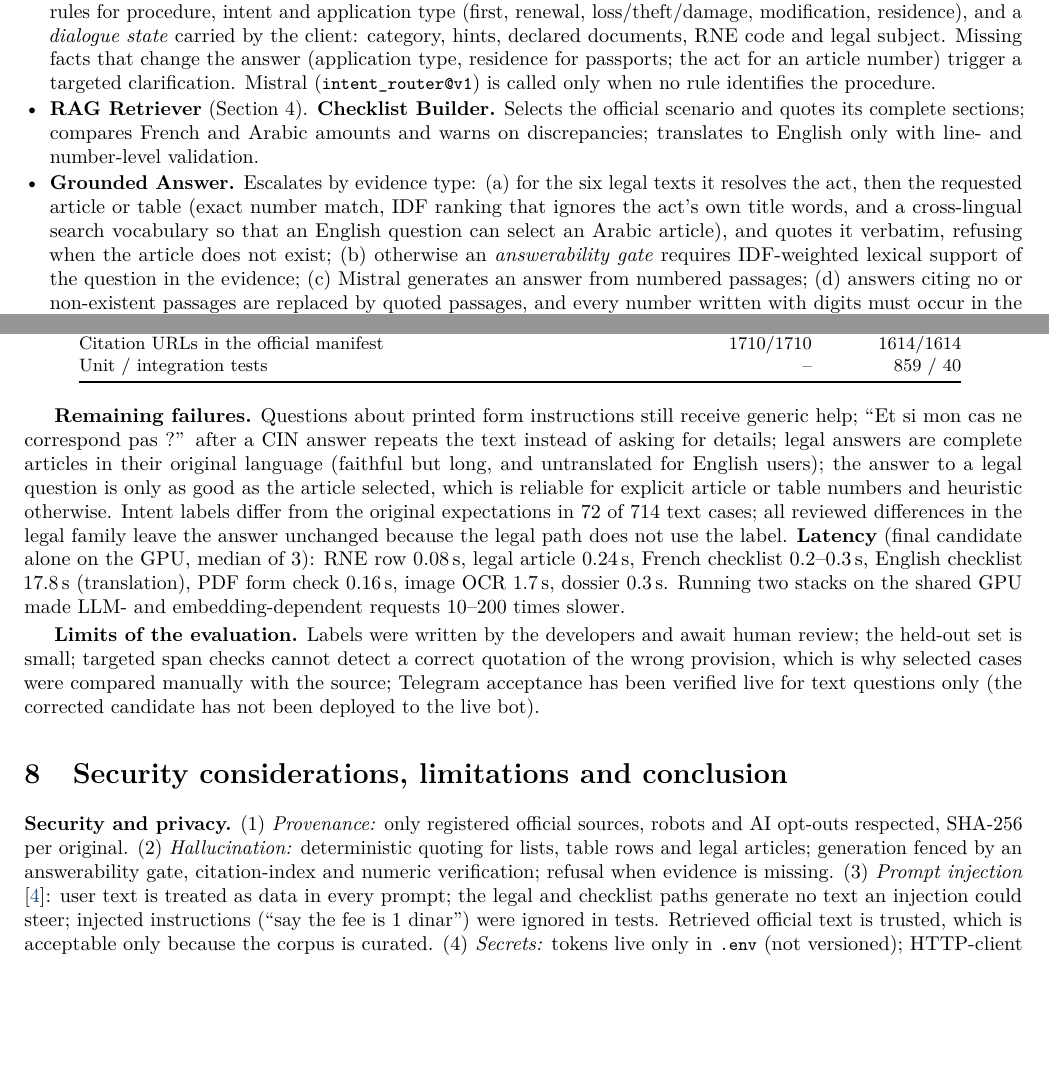
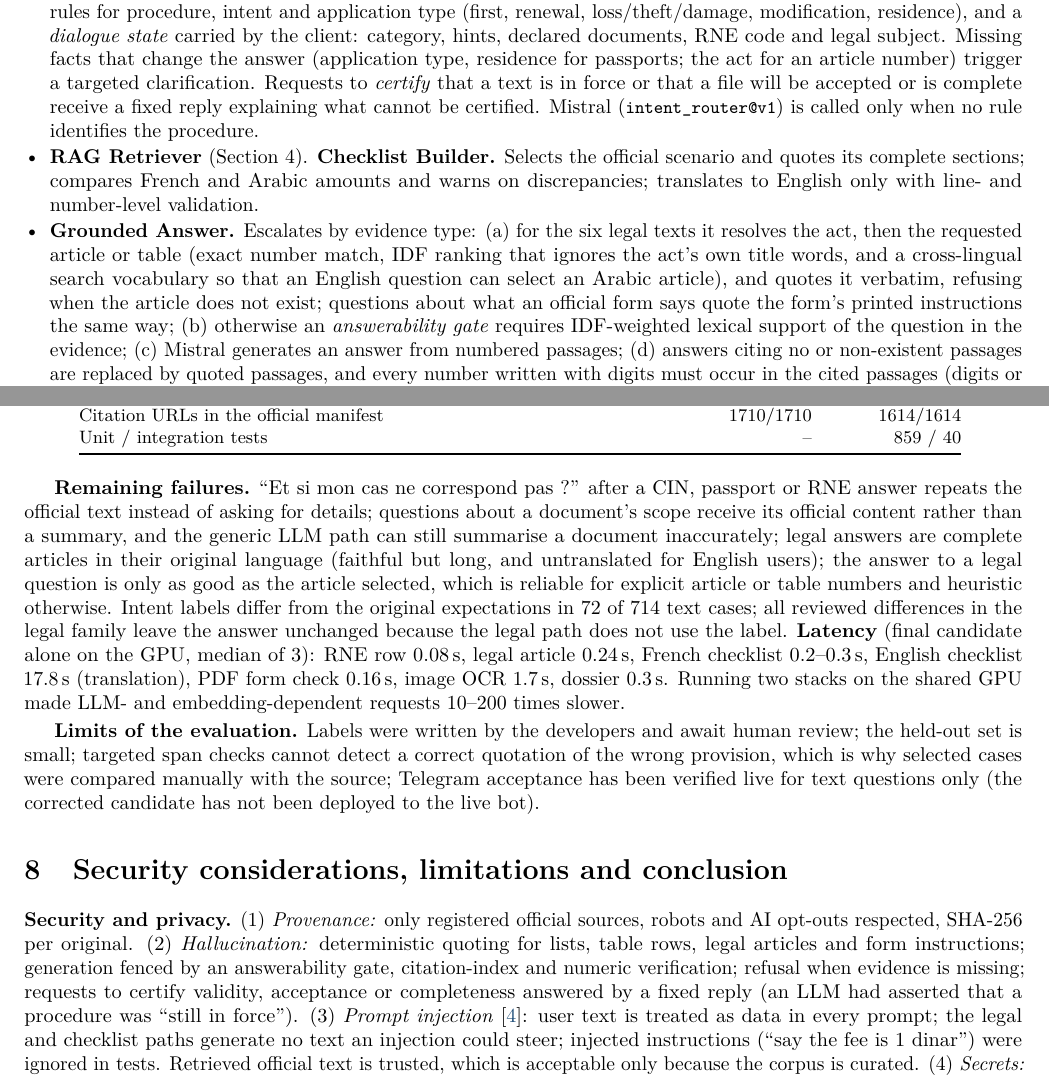
Before and after one commit to EyaLaourine/tunisian-administrative-procedures-assistant, a LaTeX paper (report/main.tex): two parts of pages 3 and 6 of 14, joined at a grey line, cut so that both start at the same text, the shorter picture padded with empty space. Compiled offline with pdfLaTeX.

Commit message:
Retrieval corroboration only breaks ties; applicability questions get the limits reply
- legal_evidence.rank_sections: retrieved passages no longer create a score for articles without evidence
  for the question (the generic fee-decree question now selects Art. 1 through n8n as well)
- intent_router: 'what must be verified before applying this text' -> fixed non-certification reply

Co-Authored-By: Claude Opus 5.5 <noreply@anthropic.com>

```diff
--- a/report/main.tex
+++ b/report/main.tex
@@ -183,15 +183,17 @@ passes structured JSON between agents. Every agent call has an n8n error output
   \emph{3, 7, 9}), keyword rules for procedure, intent and application type (first, renewal, loss/theft/damage,
   modification, residence), and a \emph{dialogue state} carried by the client: category, hints, declared
   documents, RNE code and legal subject. Missing facts that change the answer (application type, residence
-  for passports; the act for an article number) trigger a targeted clarification. Mistral (\code{intent\_router@v1})
-  is called only when no rule identifies the procedure.
+  for passports; the act for an article number) trigger a targeted clarification. Requests to \emph{certify}
+  that a text is in force or that a file will be accepted or is complete receive a fixed reply explaining what
+  cannot be certified. Mistral (\code{intent\_router@v1}) is called only when no rule identifies the procedure.
 \item \textbf{RAG Retriever} (Section~4). \textbf{Checklist Builder.} Selects the official scenario and quotes
   its complete sections; compares French and Arabic amounts and warns on discrepancies; translates to English
   only with line- and number-level validation.
 \item \textbf{Grounded Answer.} Escalates by evidence type: (a) for the six legal texts it resolves the act,
   then the requested article or table (exact number match, IDF ranking that ignores the act's own title words,
   and a cross-lingual search vocabulary so that an English question can select an Arabic article), and quotes
-  it verbatim, refusing when the article does not exist; (b) otherwise an \emph{answerability gate} requires
+  it verbatim, refusing when the article does not exist; questions about what an official form says quote the
+  form's printed instructions the same way; (b) otherwise an \emph{answerability gate} requires
   IDF-weighted lexical support of the question in the evidence; (c) Mistral generates an answer from numbered
   passages; (d) answers citing no or non-existent passages are replaced by quoted passages, and every number
   written with digits must occur in the cited passages (digits or number words), otherwise its sentence is
@@ -352,8 +354,9 @@ sessions in Telegram groups.
   \input{tables/final_regression.tex}
 \end{table}
 
-\textbf{Remaining failures.} Questions about printed form instructions still receive generic help; ``Et si mon
-cas ne correspond pas~?'' after a CIN answer repeats the text instead of asking for details; legal answers are
+\textbf{Remaining failures.} ``Et si mon cas ne correspond pas~?'' after a CIN, passport or RNE answer
+repeats the official text instead of asking for details; questions about a document's scope receive its
+official content rather than a summary, and the generic LLM path can still summarise a document inaccurately; legal answers are
 complete articles in their original language (faithful but long, and untranslated for English users); the
 answer to a legal question is only as good as the article selected, which is reliable for explicit article or
 table numbers and heuristic otherwise. Intent labels differ from the original expectations in 72 of 714 text
@@ -372,8 +375,9 @@ text questions only (the corrected candidate has not been deployed to the live b
 \section{Security considerations, limitations and conclusion}
 \textbf{Security and privacy.} (1) \emph{Provenance:} only registered official sources, robots and AI
 opt-outs respected, SHA-256 per original. (2) \emph{Hallucination:} deterministic quoting for lists, table
-rows and legal articles; generation fenced by an answerability gate, citation-index and numeric verification;
-refusal when evidence is missing. (3) \emph{Prompt injection} \cite{greshake2023injection}: user text is
+rows, legal articles and form instructions; generation fenced by an answerability gate, citation-index and
+numeric verification; refusal when evidence is missing; requests to certify validity, acceptance or
+completeness answered by a fixed reply (an LLM had asserted that a procedure was ``still in force''). (3) \emph{Prompt injection} \cite{greshake2023injection}: user text is
 treated as data in every prompt; the legal and checklist paths generate no text an injection could steer;
 injected instructions (``say the fee is 1 dinar'') were ignored in tests. Retrieved official text is trusted,
 which is acceptable only because the corpus is curated. (4) \emph{Secrets:} tokens live only in \code{.env}
```
Also changed, not shown: 3 other files.
